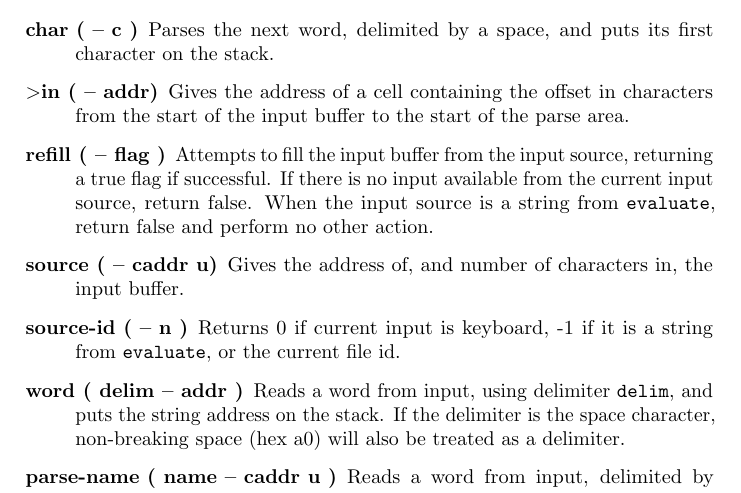
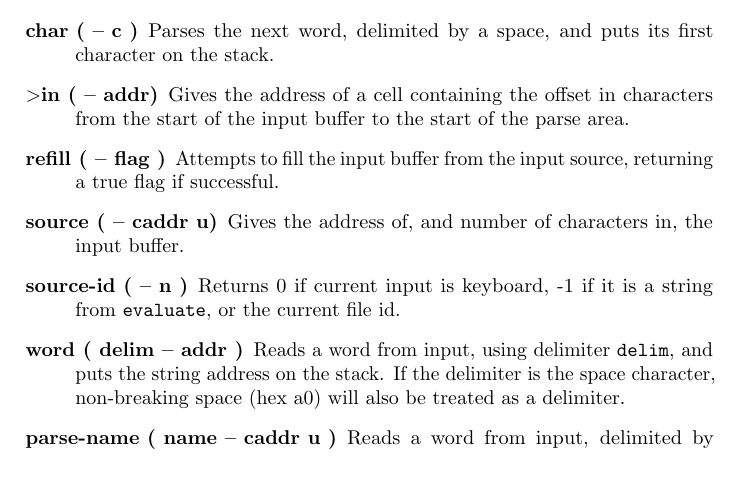
Before and after one commit to jkotlinski/durexforth, a LaTeX thesis (docs/manual.tex, which reads docs/words.tex): part of page 22 of 39, cut so that both start at the same text. Compiled offline with pdfLaTeX.

Commit message:
simplify docs

```diff
--- a/docs/words.tex
+++ b/docs/words.tex
@@ -268,7 +268,7 @@ endcase
 
 \item[\index{$>$in}$>$in ( -- addr)] Gives the address of a cell containing the offset in characters from the start of the input buffer to the start of the parse area.
 
-\item[\index{refill}refill ( -- flag )] Attempts to fill the input buffer from the input source, returning a true flag if successful. If there is no input available from the current input source, return false. When the input source is a string from \texttt{evaluate}, return false and perform no other action.
+\item[\index{refill}refill ( -- flag )] Attempts to fill the input buffer from the input source, returning a true flag if successful.
 
 \item[\index{source}source ( -- caddr u)] Gives the address of, and number of characters in, the input buffer.
 \item[\index{source-id}source-id ( -- n )] Returns 0 if current input is keyboard, -1 if it is a string from \texttt{evaluate}, or the current file id.
```
